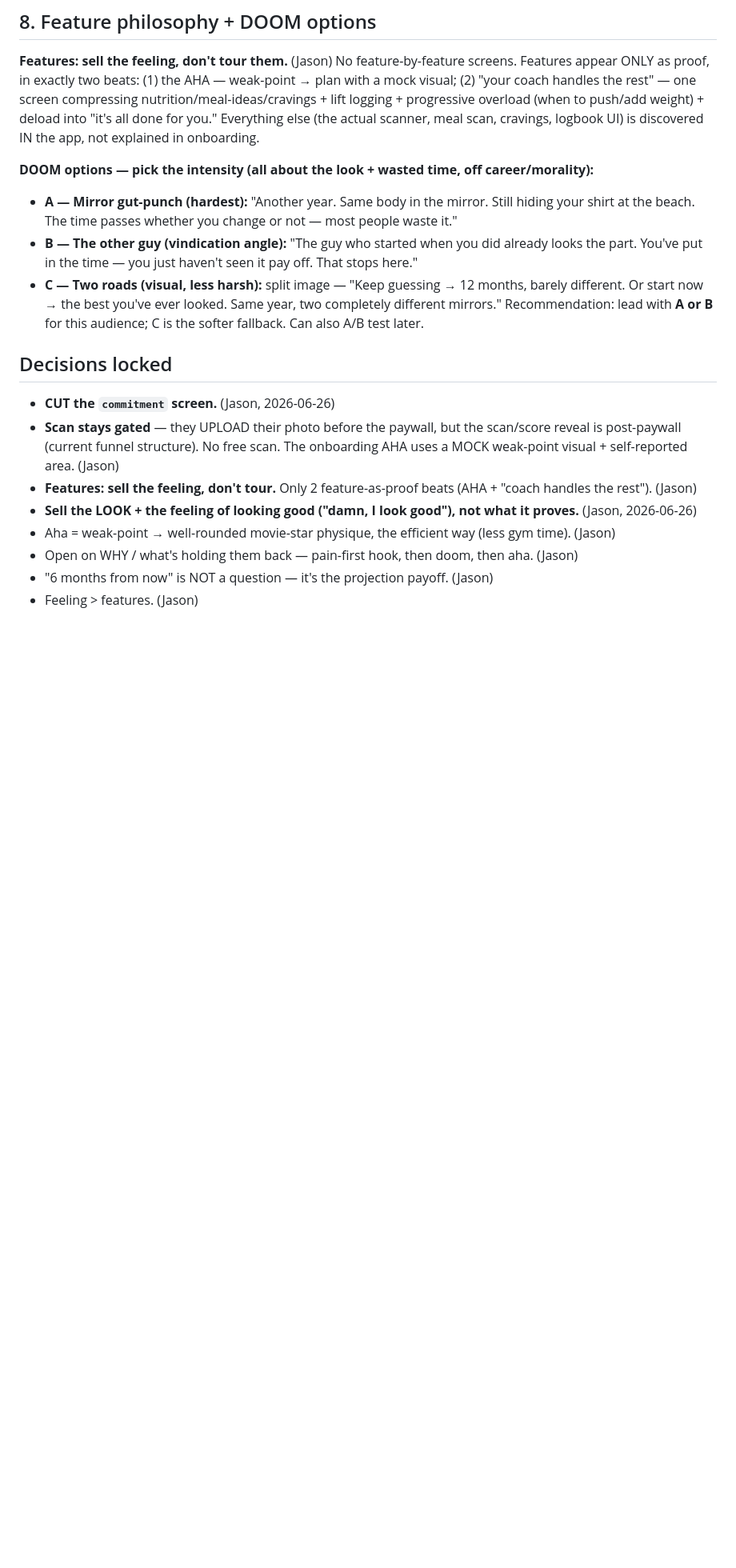
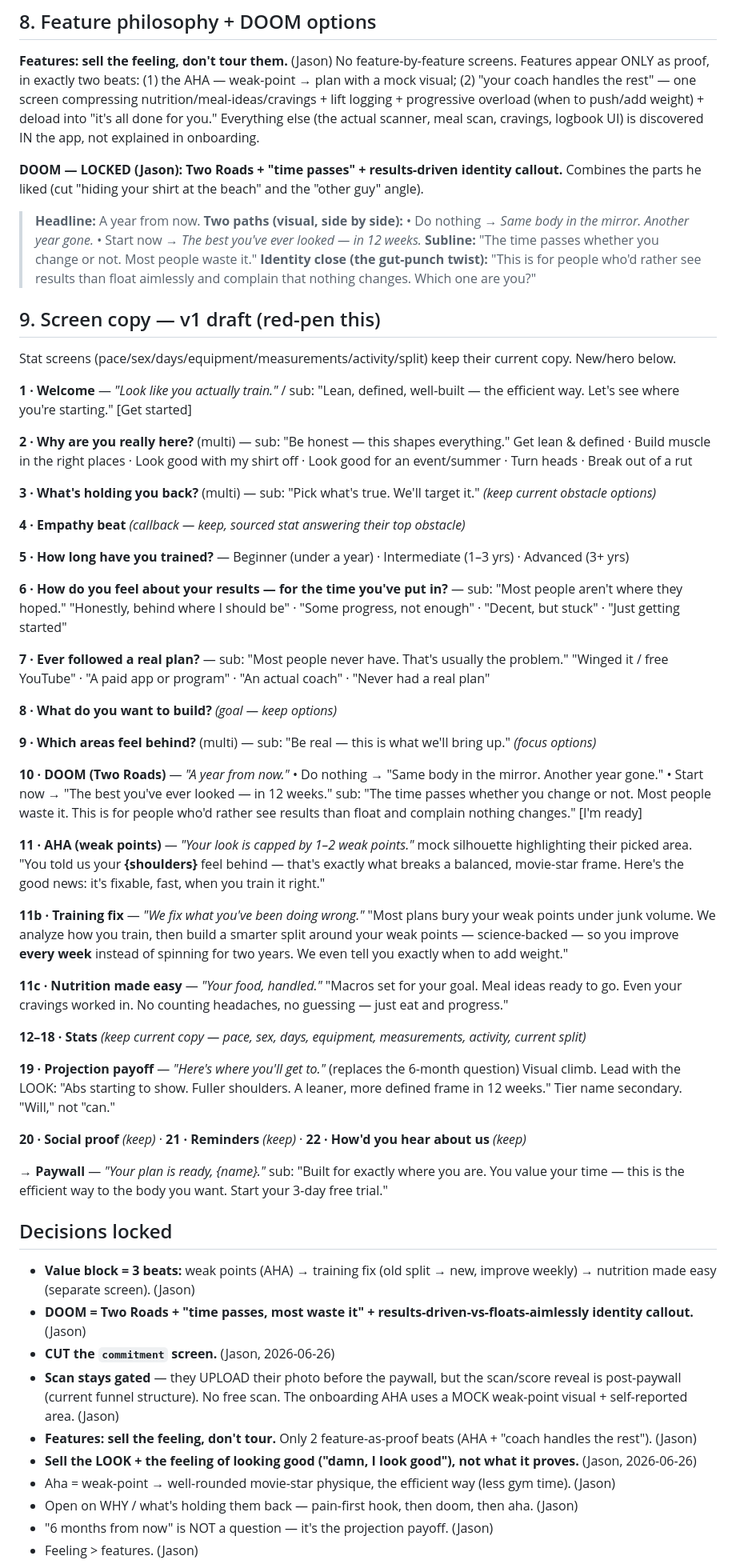
Before and after one commit to JasonGnik/Stetic, a Markdown page: ONBOARDING-REDESIGN.md, the part around one of its changes. Shown at 80% size. Drawn GitHub-style; blank space fills up the shorter version.

Commit message:
Onboarding: lock 3-beat value block + Two Roads doom; full v1 screen copy; exercise-swap roadmap

```diff
--- a/ONBOARDING-REDESIGN.md
+++ b/ONBOARDING-REDESIGN.md
@@ -104,13 +110,68 @@ handles the rest" — one screen compressing nutrition/meal-ideas/cravings + lif
 overload (when to push/add weight) + deload into "it's all done for you." Everything else (the actual
 scanner, meal scan, cravings, logbook UI) is discovered IN the app, not explained in onboarding.
 
-**DOOM options — pick the intensity (all about the look + wasted time, off career/morality):**
-- **A — Mirror gut-punch (hardest):** "Another year. Same body in the mirror. Still hiding your shirt at the beach. The time passes whether you change or not — most people waste it."
-- **B — The other guy (vindication angle):** "The guy who started when you did already looks the part. You've put in the time — you just haven't seen it pay off. That stops here."
-- **C — Two roads (visual, less harsh):** split image — "Keep guessing → 12 months, barely different. Or start now → the best you've ever looked. Same year, two completely different mirrors."
-Recommendation: lead with **A or B** for this audience; C is the softer fallback. Can also A/B test later.
+**DOOM — LOCKED (Jason): Two Roads + "time passes" + results-driven identity callout.**
+Combines the parts he liked (cut "hiding your shirt at the beach" and the "other guy" angle).
+
+> **Headline:** A year from now.
+> **Two paths (visual, side by side):**
+> • Do nothing → *Same body in the mirror. Another year gone.*
+> • Start now → *The best you've ever looked — in 12 weeks.*
+> **Subline:** "The time passes whether you change or not. Most people waste it."
+> **Identity close (the gut-punch twist):** "This is for people who'd rather see results than float
+> aimlessly and complain that nothing changes. Which one are you?"
+
+## 9. Screen copy — v1 draft (red-pen this)
+Stat screens (pace/sex/days/equipment/measurements/activity/split) keep their current copy. New/hero below.
+
+**1 · Welcome** — *"Look like you actually train."* / sub: "Lean, defined, well-built — the efficient way. Let's see where you're starting."  [Get started]
+
+**2 · Why are you really here?** (multi) — sub: "Be honest — this shapes everything."
+Get lean & defined · Build muscle in the right places · Look good with my shirt off · Look good for an event/summer · Turn heads · Break out of a rut
+
+**3 · What's holding you back?** (multi) — sub: "Pick what's true. We'll target it."
+*(keep current obstacle options)*
+
+**4 · Empathy beat** *(callback — keep, sourced stat answering their top obstacle)*
+
+**5 · How long have you trained?** — Beginner (under a year) · Intermediate (1–3 yrs) · Advanced (3+ yrs)
+
+**6 · How do you feel about your results — for the time you've put in?** — sub: "Most people aren't where they hoped."
+"Honestly, behind where I should be" · "Some progress, not enough" · "Decent, but stuck" · "Just getting started"
+
+**7 · Ever followed a real plan?** — sub: "Most people never have. That's usually the problem."
+"Winged it / free YouTube" · "A paid app or program" · "An actual coach" · "Never had a real plan"
+
+**8 · What do you want to build?** *(goal — keep options)*
+
+**9 · Which areas feel behind?** (multi) — sub: "Be real — this is what we'll bring up." *(focus options)*
+
+**10 · DOOM (Two Roads)** — *"A year from now."*
+• Do nothing → "Same body in the mirror. Another year gone."
+• Start now → "The best you've ever looked — in 12 weeks."
+sub: "The time passes whether you change or not. Most people waste it. This is for people who'd rather see results than float and complain nothing changes." [I'm ready]
+
+**11 · AHA (weak points)** — *"Your look is capped by 1–2 weak points."*
+mock silhouette highlighting their picked area. "You told us your **{shoulders}** feel behind — that's exactly what breaks a balanced, movie-star frame. Here's the good news: it's fixable, fast, when you train it right."
+
+**11b · Training fix** — *"We fix what you've been doing wrong."*
+"Most plans bury your weak points under junk volume. We analyze how you train, then build a smarter split around your weak points — science-backed — so you improve **every week** instead of spinning for two years. We even tell you exactly when to add weight."
+
+**11c · Nutrition made easy** — *"Your food, handled."*
+"Macros set for your goal. Meal ideas ready to go. Even your cravings worked in. No counting headaches, no guessing — just eat and progress."
+
+**12–18 · Stats** *(keep current copy — pace, sex, days, equipment, measurements, activity, current split)*
+
+**19 · Projection payoff** — *"Here's where you'll get to."* (replaces the 6-month question)
+Visual climb. Lead with the LOOK: "Abs starting to show. Fuller shoulders. A leaner, more defined frame in 12 weeks." Tier name secondary. "Will," not "can."
+
+**20 · Social proof** *(keep)* · **21 · Reminders** *(keep)* · **22 · How'd you hear about us** *(keep)*
+
+**→ Paywall** — *"Your plan is ready, {name}."* sub: "Built for exactly where you are. You value your time — this is the efficient way to the body you want. Start your 3-day free trial."
 
 ## Decisions locked
+- **Value block = 3 beats:** weak points (AHA) → training fix (old split → new, improve weekly) → nutrition made easy (separate screen). (Jason)
+- **DOOM = Two Roads + "time passes, most waste it" + results-driven-vs-floats-aimlessly identity callout.** (Jason)
 - **CUT the `commitment` screen.** (Jason, 2026-06-26)
 - **Scan stays gated** — they UPLOAD their photo before the paywall, but the scan/score reveal is post-paywall (current funnel structure). No free scan. The onboarding AHA uses a MOCK weak-point visual + self-reported area. (Jason)
 - **Features: sell the feeling, don't tour.** Only 2 feature-as-proof beats (AHA + "coach handles the rest"). (Jason)
```
Also changed, not shown: other parts of ONBOARDING-REDESIGN.md (+8 -2 lines), STATUS.md (+2 -0 lines).
